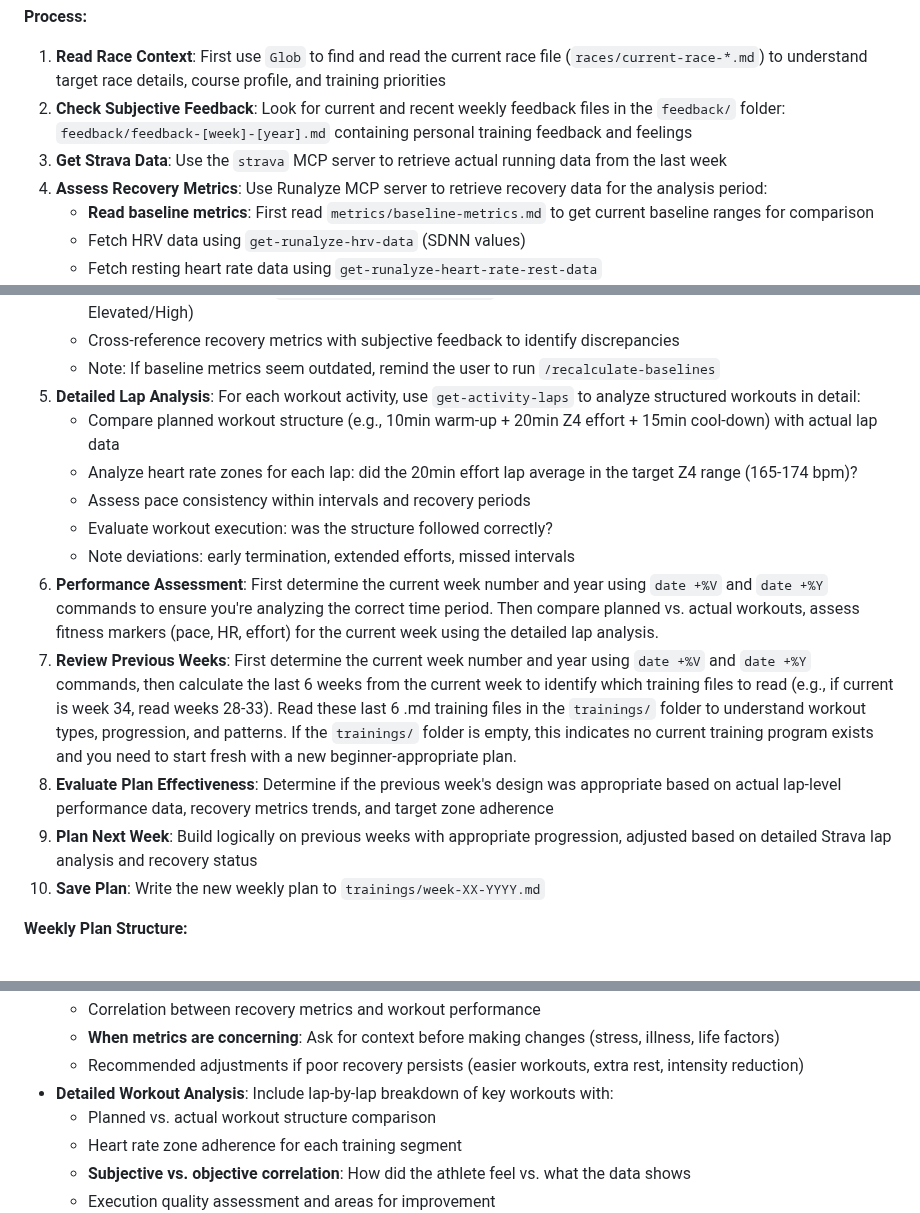
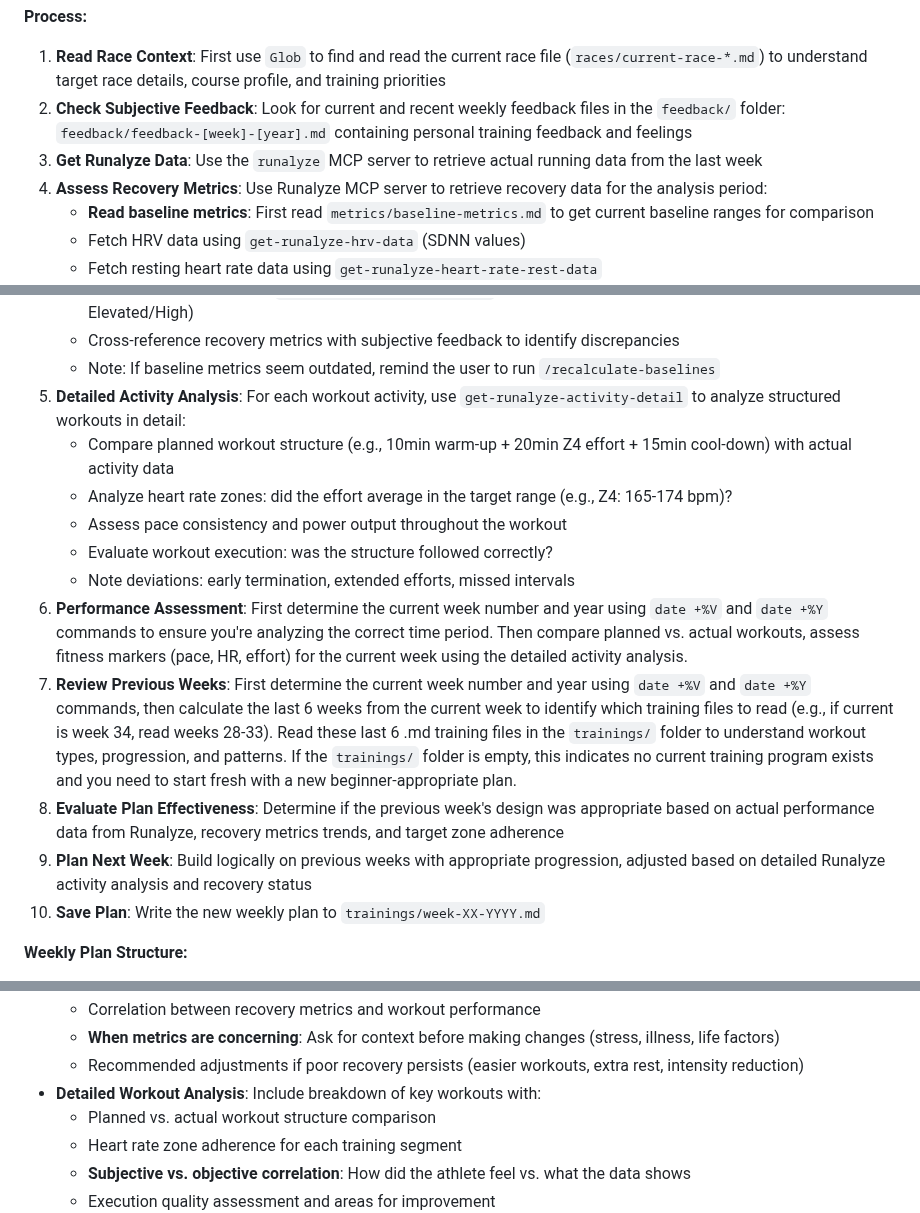
Before and after one commit to floriankimmel/training, a Markdown page: .claude/commands/coach.md, 3 parts joined by grey strips. Drawn GitHub-style.

```diff
--- a/.claude/commands/coach.md
+++ b/.claude/commands/coach.md
@@ -136,7 +136,7 @@ Create a weekly training plan for next week using all the context provided above
 
 1. **Read Race Context**: First use `Glob` to find and read the current race file (`races/current-race-*.md`) to understand target race details, course profile, and training priorities
 2. **Check Subjective Feedback**: Look for current and recent weekly feedback files in the `feedback/` folder: `feedback/feedback-[week]-[year].md` containing personal training feedback and feelings
-3. **Get Strava Data**: Use the `strava` MCP server to retrieve actual running data from the last week
+3. **Get Runalyze Data**: Use the `runalyze` MCP server to retrieve actual running data from the last week
 4. **Assess Recovery Metrics**: Use Runalyze MCP server to retrieve recovery data for the analysis period:
    - **Read baseline metrics**: First read `metrics/baseline-metrics.md` to get current baseline ranges for comparison
    - Fetch HRV data using `get-runalyze-hrv-data` (SDNN values)
@@ -151,16 +151,16 @@ Create a weekly training plan for next week using all the context provided above
    - **Use baseline ranges from `metrics/baseline-metrics.md`** to categorize current values (Good/Moderate/Low or Elevated/High)
    - Cross-reference recovery metrics with subjective feedback to identify discrepancies
    - Note: If baseline metrics seem outdated, remind the user to run `/recalculate-baselines`
-5. **Detailed Lap Analysis**: For each workout activity, use `get-activity-laps` to analyze structured workouts in detail:
-   - Compare planned workout structure (e.g., 10min warm-up + 20min Z4 effort + 15min cool-down) with actual lap data
-   - Analyze heart rate zones for each lap: did the 20min effort lap average in the target Z4 range (165-174 bpm)?
-   - Assess pace consistency within intervals and recovery periods
+5. **Detailed Activity Analysis**: For each workout activity, use `get-runalyze-activity-detail` to analyze structured workouts in detail:
+   - Compare planned workout structure (e.g., 10min warm-up + 20min Z4 effort + 15min cool-down) with actual activity data
+   - Analyze heart rate zones: did the effort average in the target range (e.g., Z4: 165-174 bpm)?
+   - Assess pace consistency and power output throughout the workout
    - Evaluate workout execution: was the structure followed correctly?
    - Note deviations: early termination, extended efforts, missed intervals
-6. **Performance Assessment**: First determine the current week number and year using `date +%V` and `date +%Y` commands to ensure you're analyzing the correct time period. Then compare planned vs. actual workouts, assess fitness markers (pace, HR, effort) for the current week using the detailed lap analysis.
+6. **Performance Assessment**: First determine the current week number and year using `date +%V` and `date +%Y` commands to ensure you're analyzing the correct time period. Then compare planned vs. actual workouts, assess fitness markers (pace, HR, effort) for the current week using the detailed activity analysis.
 7. **Review Previous Weeks**: First determine the current week number and year using `date +%V` and `date +%Y` commands, then calculate the last 6 weeks from the current week to identify which training files to read (e.g., if current is week 34, read weeks 28-33). Read these last 6 .md training files in the `trainings/` folder to understand workout types, progression, and patterns. If the `trainings/` folder is empty, this indicates no current training program exists and you need to start fresh with a new beginner-appropriate plan.
-8. **Evaluate Plan Effectiveness**: Determine if the previous week's design was appropriate based on actual lap-level performance data, recovery metrics trends, and target zone adherence
-9. **Plan Next Week**: Build logically on previous weeks with appropriate progression, adjusted based on detailed Strava lap analysis and recovery status
+8. **Evaluate Plan Effectiveness**: Determine if the previous week's design was appropriate based on actual performance data from Runalyze, recovery metrics trends, and target zone adherence
+9. **Plan Next Week**: Build logically on previous weeks with appropriate progression, adjusted based on detailed Runalyze activity analysis and recovery status
 10. **Save Plan**: Write the new weekly plan to `trainings/week-XX-YYYY.md`
 
 **Weekly Plan Structure:**
@@ -183,7 +183,7 @@ Create a weekly training plan for next week using all the context provided above
   - Correlation between recovery metrics and workout performance
   - **When metrics are concerning**: Ask for context before making changes (stress, illness, life factors)
   - Recommended adjustments if poor recovery persists (easier workouts, extra rest, intensity reduction)
-- **Detailed Workout Analysis**: Include lap-by-lap breakdown of key workouts with:
+- **Detailed Workout Analysis**: Include breakdown of key workouts with:
   - Planned vs. actual workout structure comparison
   - Heart rate zone adherence for each training segment
   - **Subjective vs. objective correlation**: How did the athlete feel vs. what the data shows
```
Also changed, not shown: .claude/commands/feedback.md (+5 -5 lines), .claude/commands/race-prediction.md (+5 -5 lines).
